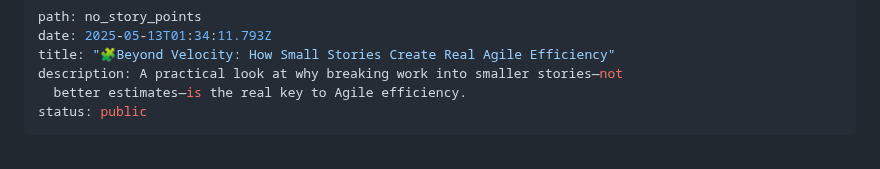
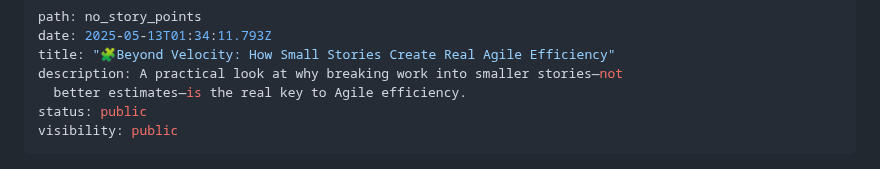
Before and after one commit to olena-ageyeva/my-blog, a Markdown page: content/blog/🧩beyond-velocity-how-small-stories-create-real-agile-efficiency.md, the part around the change. Rendered like a GitHub page.

Commit message:
Update Blog “🧩beyond-velocity-how-small-stories-create-real-agile-efficiency”

```diff
--- a/content/blog/🧩beyond-velocity-how-small-stories-create-real-agile-efficiency.md
+++ b/content/blog/🧩beyond-velocity-how-small-stories-create-real-agile-efficiency.md
@@ -5,6 +5,7 @@ title: "🧩Beyond Velocity: How Small Stories Create Real Agile Efficiency"
 description: A practical look at why breaking work into smaller stories—not
   better estimates—is the real key to Agile efficiency.
 status: public
+visibility: public
 ---
 ![](../assets/1707961367939.jpg)
 
```
